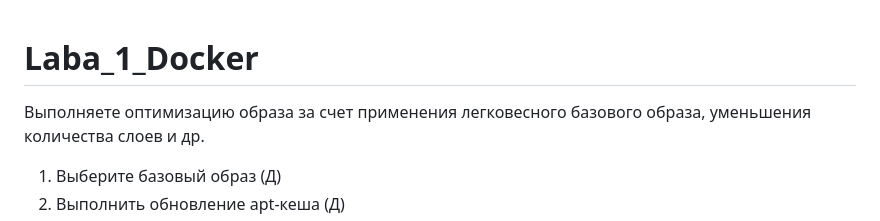
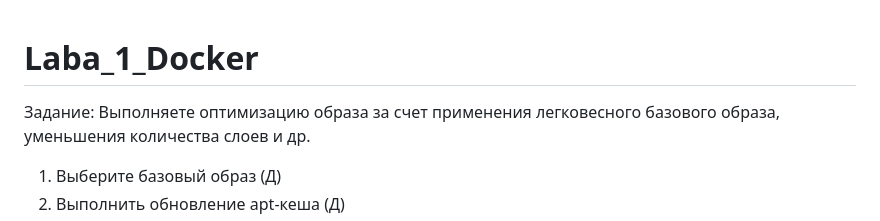
Before and after one commit to Daria-Krylova/Laba_1_Docker, a Markdown page: README.md, the part around one of its changes. Rendered like a GitHub page.

```diff
--- a/README.md
+++ b/README.md
@@ -1,4 +1,5 @@
 # Laba_1_Docker
+Задание:
 Выполняете оптимизацию образа за счет применения легковесного базового образа, уменьшения количества слоев и др.
 1.	Выберите базовый образ (Д)
 2.	Выполнить обновление apt-кеша (Д)
```
Also changed, not shown: other parts of README.md (+1 -1 lines).
